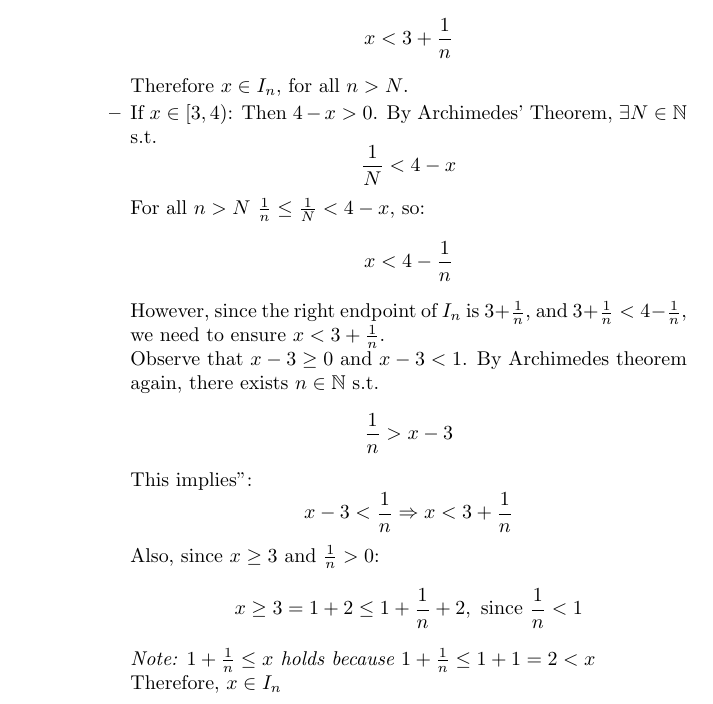
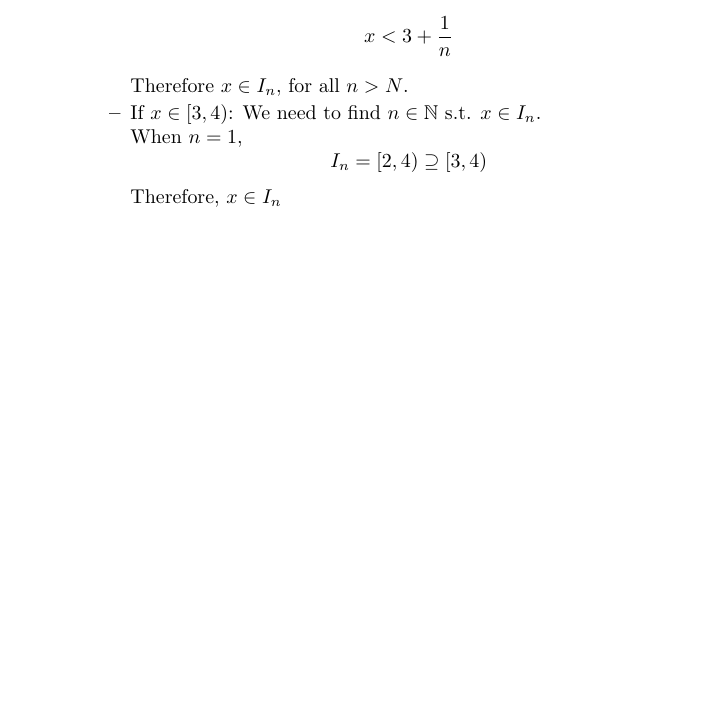
Before and after one commit to Fight-Ronin/MATH265, a LaTeX problem sheet (HW5/HW5.tex): part of page 4 of 5, cut so that both start at the same text, the shorter picture padded with empty space. Compiled offline with pdfLaTeX.

Commit message:
finalized HW5

```diff
--- a/HW5/HW5.tex
+++ b/HW5/HW5.tex
@@ -142,22 +142,10 @@ Property verificaiton:
             Since \(x < 3\), and \( \frac{1}{n} > 0 \), we have:
             \[ x < 3 + \frac{1}{n} \]
             Therefore \( x \in I_n \), for all $n > N$.
-            \item If \( x \in [3, 4) \):
-            Then $4 - x > 0$. By Archimedes' Theorem, \( \exists N \in \mathbb{N} \) s.t.
-            \[ \frac{1}{N} < 4 - x \]
-            For all $n > N$ $\frac{1}{n} \leq \frac{1}{N} < 4 - x$, so:
-            \[ x < 4 - \frac{1}{n} \]
-            However, since the right endpoint of $I_n$ is $3 + \frac{1}{n}$, and $3 + \frac{1}{n} < 4 - \frac{1}{n}$,
-            we need to ensure $x < 3 + \frac{1}{n}$.
+            \item If \( x \in [3, 4) \): We need to find $n \in \mathbb{N}$ s.t. $x \in I_n$.
             \\
-            Observe that $x - 3 \geq 0$ and $x - 3 < 1$. By Archimedes theorem again, there exists $n \in \mathbb{N}$ s.t.
-            \[ \frac{1}{n} > x - 3 \]
-            This implies":
-            \[ x - 3 < \frac{1}{n} \Rightarrow x < 3 + \frac{1}{n} \]
-            Also, since $x \geq 3$ and $\frac{1}{n} > 0$:
-            \[ x \geq 3 = 1 + 2 \leq 1 + \frac{1}{n} + 2, \ \text{since } \frac{1}{n} < 1 \]
-            \textit{Note: $1 + \frac{1}{n} \leq x$ holds because $1 + \frac{1}{n} \leq 1 + 1 = 2 < x$}
-            \\
+            When $n = 1$,
+            \[ I_n = [2, 4) \supseteq [3,4) \]
             Therefore, $x \in I_n$
         \end{itemize}
     \end{itemize}
```
Also changed, not shown: HW5/HW5.pdf, 3 other files.
